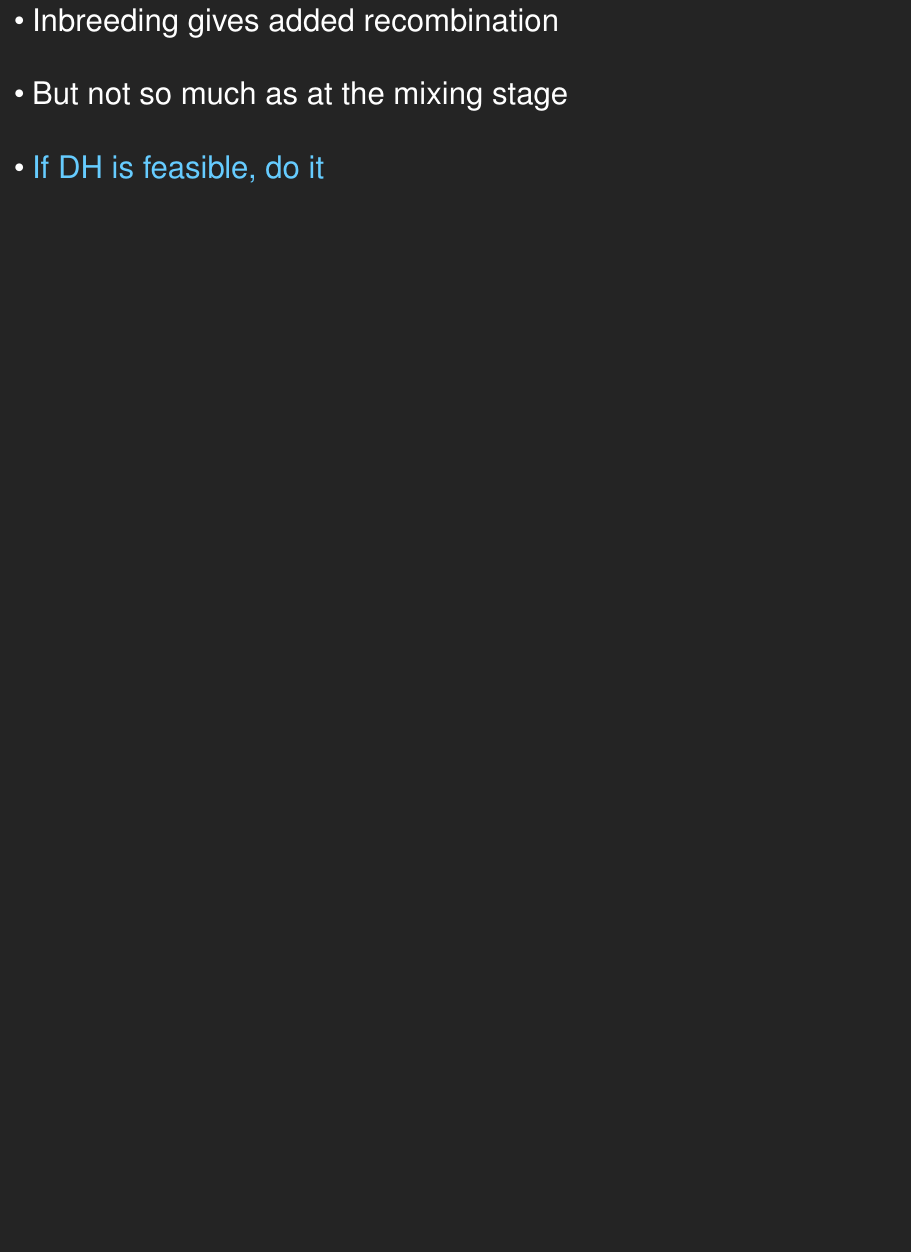
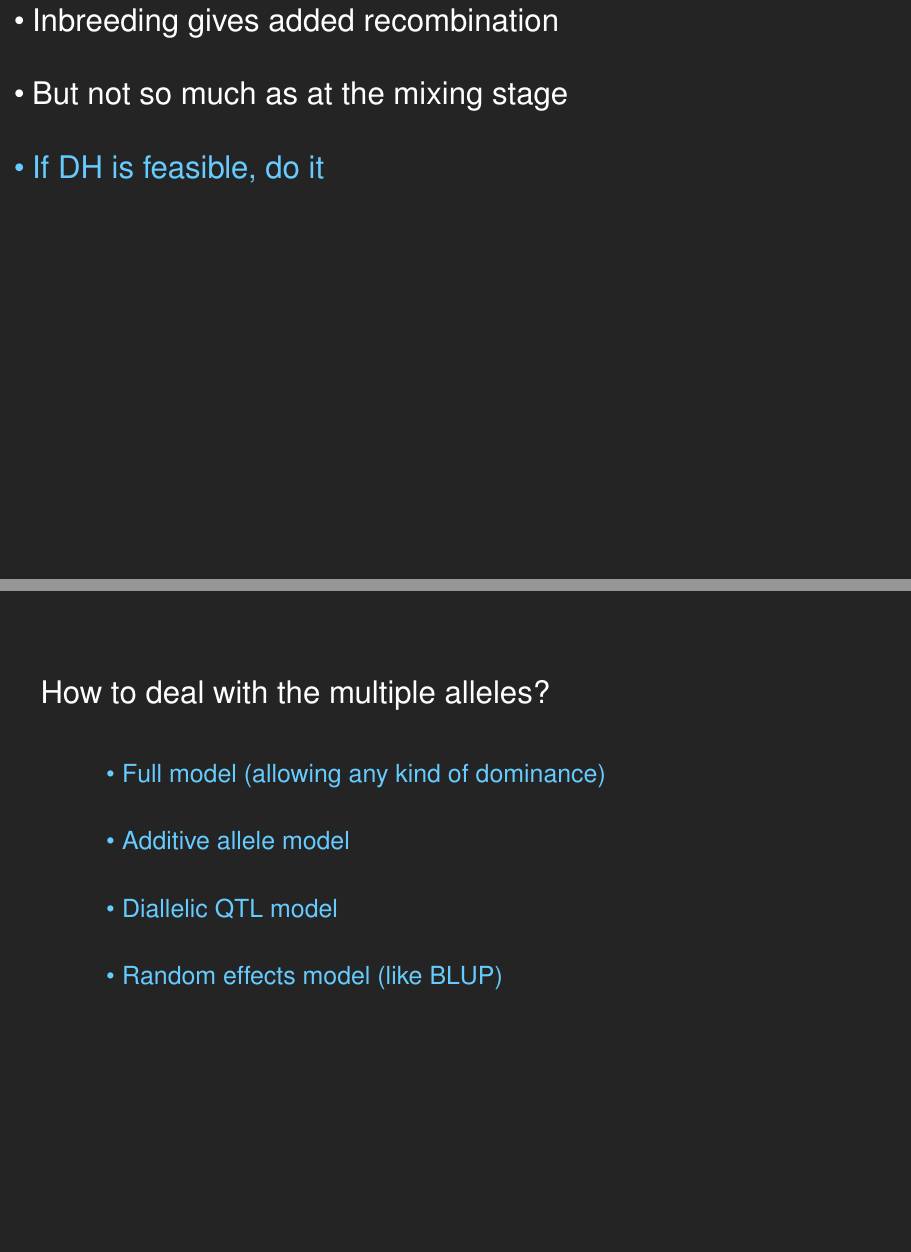
Before and after one commit to kbroman/Talk_MAGIC, a LaTeX document (magic.tex): part of page 39 of 50 before the commit and two parts of pages 39 and 40 of 50 after it, the two joined at a grey line, cut so that both start at the same text, the shorter picture padded with empty space. Compiled offline with pdfLaTeX.

Commit message:
key analysis issue slide

```diff
--- a/magic.tex
+++ b/magic.tex
@@ -1207,7 +1207,8 @@ Selfing or DH?
 \itemsep24pt
 \item Inbreeding gives added recombination
 \item But not so much as at the mixing stage
-\item \color{myblue} If DH is feasible, do it
+\color{myblue}
+\item If DH is feasible, do it
 \end{itemize}
 \end{minipage}
 
@@ -1228,16 +1229,23 @@ The key analysis issue
 \color{mywhite}
 \smallsize
 
-% \hfill \begin{minipage}{10in}
-% \begin{itemize}
-% \itemsep24pt
-% \item Avoid population structure
-% \item Tradeoff between {\color{myblue} power for de novo discovery}
-%   and {\color{myblue} mapping precision}
-% \item More QTL to find may mean more QTL getting in the way
-% \item Are QTL alleles common or rare?
-% \end{itemize}
-% \end{minipage}
+\hfill \begin{minipage}{9.5in}
+How to deal with the multiple alleles?
+\end{minipage}
+
+\vspace{15mm}
+
+\hfill \begin{minipage}{9in}
+\color{myblue} \smallersize
+\begin{itemize}
+\itemsep24pt
+\item Full model (allowing any kind of dominance)
+\item Additive allele model
+\item Diallelic QTL model
+\item Random effects model (like BLUP)
+
+\end{itemize}
+\end{minipage}
 
 
 
```
Also changed, not shown: magic.tex (2 more changed lines).
